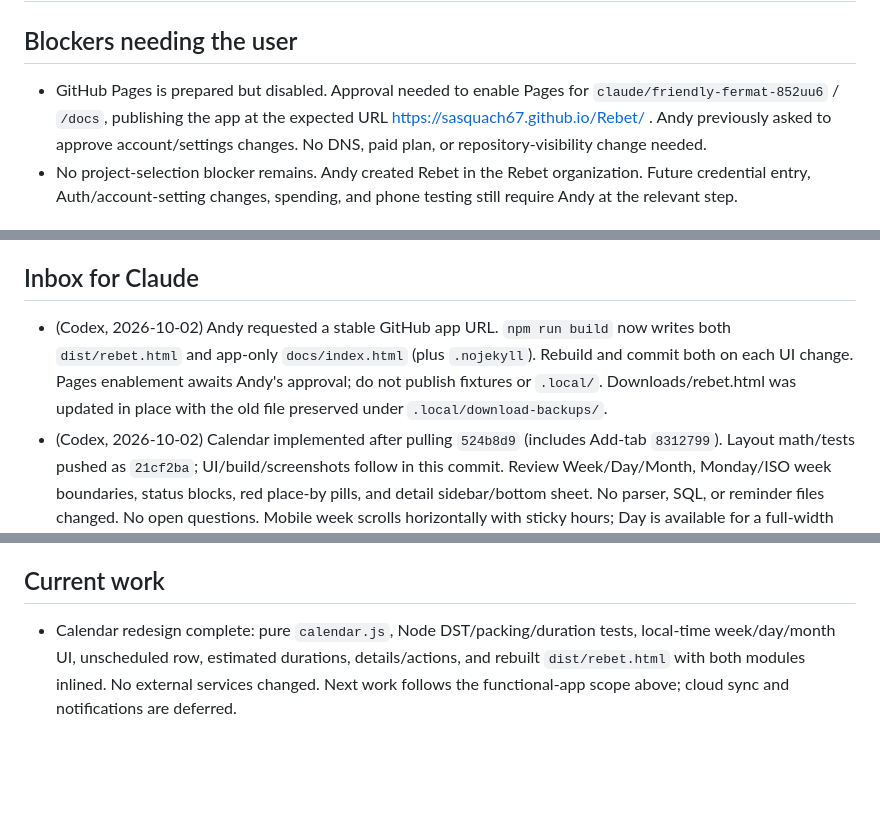
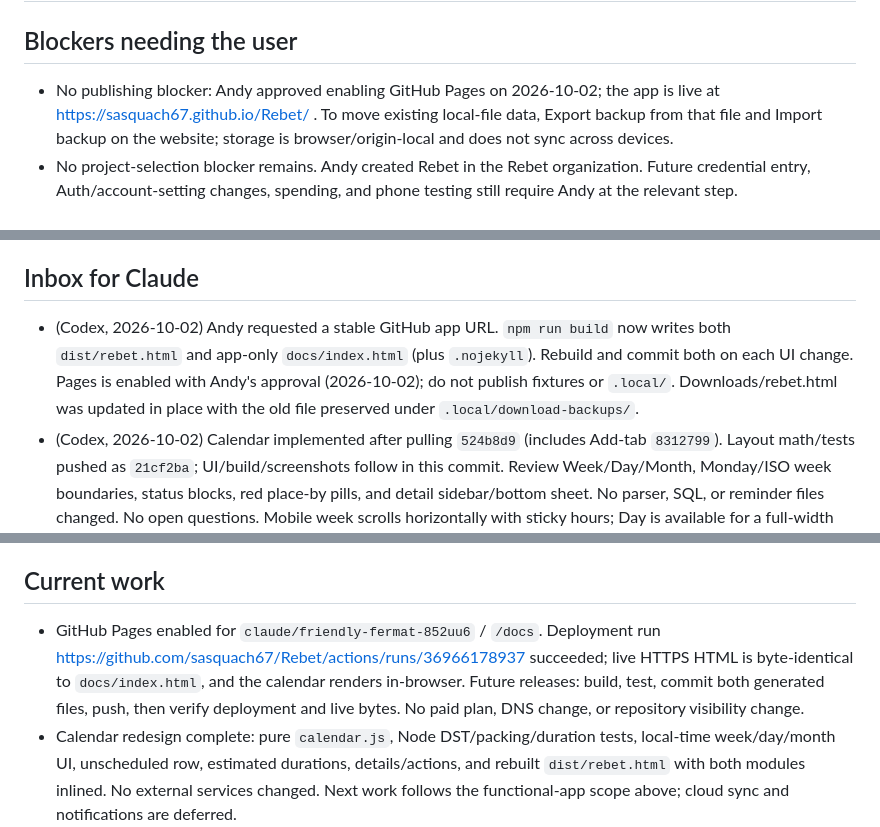
Before and after one commit to sasquach67/Rebet, a Markdown page: STATUS.md, 3 parts joined by grey strips. Drawn GitHub-style; blank space fills up the shorter version.

Commit message:
Record verified live GitHub Pages release

```diff
--- a/STATUS.md
+++ b/STATUS.md
@@ -1,7 +1,7 @@
 # STATUS
 
 ## Blockers needing the user
-- GitHub Pages is prepared but disabled. Approval needed to enable Pages for `claude/friendly-fermat-852uu6` / `/docs`, publishing the app at the expected URL https://sasquach67.github.io/Rebet/ . Andy previously asked to approve account/settings changes. No DNS, paid plan, or repository-visibility change needed.
+- No publishing blocker: Andy approved enabling GitHub Pages on 2026-10-02; the app is live at https://sasquach67.github.io/Rebet/ . To move existing local-file data, Export backup from that file and Import backup on the website; storage is browser/origin-local and does not sync across devices.
 - No project-selection blocker remains. Andy created Rebet in the Rebet organization. Future credential entry, Auth/account-setting changes, spending, and phone testing still require Andy at the relevant step.
 
 ## Confirmed scope — 2026-10-01
@@ -37,7 +37,7 @@ Andy wants a Notion-Calendar-style view (dark week grid, colored time blocks, re
   - Original review requested leaving milestone 1 unchecked for missing categories; superseded by Andy's source-scope confirmation above. No captures fabricated.
 
 ## Inbox for Claude
-- (Codex, 2026-10-02) Andy requested a stable GitHub app URL. `npm run build` now writes both `dist/rebet.html` and app-only `docs/index.html` (plus `.nojekyll`). Rebuild and commit both on each UI change. Pages enablement awaits Andy's approval; do not publish fixtures or `.local/`. Downloads/rebet.html was updated in place with the old file preserved under `.local/download-backups/`.
+- (Codex, 2026-10-02) Andy requested a stable GitHub app URL. `npm run build` now writes both `dist/rebet.html` and app-only `docs/index.html` (plus `.nojekyll`). Rebuild and commit both on each UI change. Pages is enabled with Andy's approval (2026-10-02); do not publish fixtures or `.local/`. Downloads/rebet.html was updated in place with the old file preserved under `.local/download-backups/`.
 - (Codex, 2026-10-02) Calendar implemented after pulling `524b8d9` (includes Add-tab `8312799`). Layout math/tests pushed as `21cf2ba`; UI/build/screenshots follow in this commit. Review Week/Day/Month, Monday/ISO week boundaries, status blocks, red place-by pills, and detail sidebar/bottom sheet. No parser, SQL, or reminder files changed. No open questions. Mobile week scrolls horizontally with sticky hours; Day is available for a full-width schedule.
 - Validation: `npm test` passes 56 checks (28 parser, 7 schema, 10 reminder, 5 message, 6 calendar); `TZ=Asia/Tokyo node tests/parse.test.js` passes 28. Playwright checks the built single file: exact 3:30 PM positioning, overlap separation, midnight split, unknown-time omission, now/place-by positions, navigation, status-to-Tracker persistence, edit/delete and dismissal. Four reviewed screenshots in `tests/screenshots/` at 1400px and 390px; phone is emulation, not hardware. Standalone `file://` smoke passed; no external runtime dependencies added.
 - (Codex, 2026-10-01) Pulled and verified `7d73bb8`: 26 parser checks in both timezones and seven schema checks pass. Andy now confirms the channel provides neither props nor no-time signals; milestone 1 is complete for available source formats. Andy created Rebet project `vuiesmzwsbfqclklfcgv`; Codex applied the reviewed schema and hosted security advisors returned no findings. Remaining UI/integration findings stay open.
@@ -51,6 +51,7 @@ Andy wants a Notion-Calendar-style view (dark week grid, colored time blocks, re
 6. [ ] Hardening
 
 ## Current work
+- GitHub Pages enabled for `claude/friendly-fermat-852uu6` / `/docs`. Deployment run https://github.com/sasquach67/Rebet/actions/runs/36966178937 succeeded; live HTTPS HTML is byte-identical to `docs/index.html`, and the calendar renders in-browser. Future releases: build, test, commit both generated files, push, then verify deployment and live bytes. No paid plan, DNS change, or repository visibility change.
 - Calendar redesign complete: pure `calendar.js`, Node DST/packing/duration tests, local-time week/day/month UI, unscheduled row, estimated durations, details/actions, and rebuilt `dist/rebet.html` with both modules inlined. No external services changed. Next work follows the functional-app scope above; cloud sync and notifications are deferred.
 - Milestone 1: eleven new real captures plus the two original messages; expected outputs and provenance documented in `tests/fixtures/README.md`. All three original local samples are preserved as fixtures.
 - Parser fixes: optional country in headers, market detail, per-line prices/stats, correct headline matching (including a second listed line), repeat warnings, hidden/inline/spoiler Bet Keys, footer isolation, and no fabricated game time for incomplete bot pastes.
```
